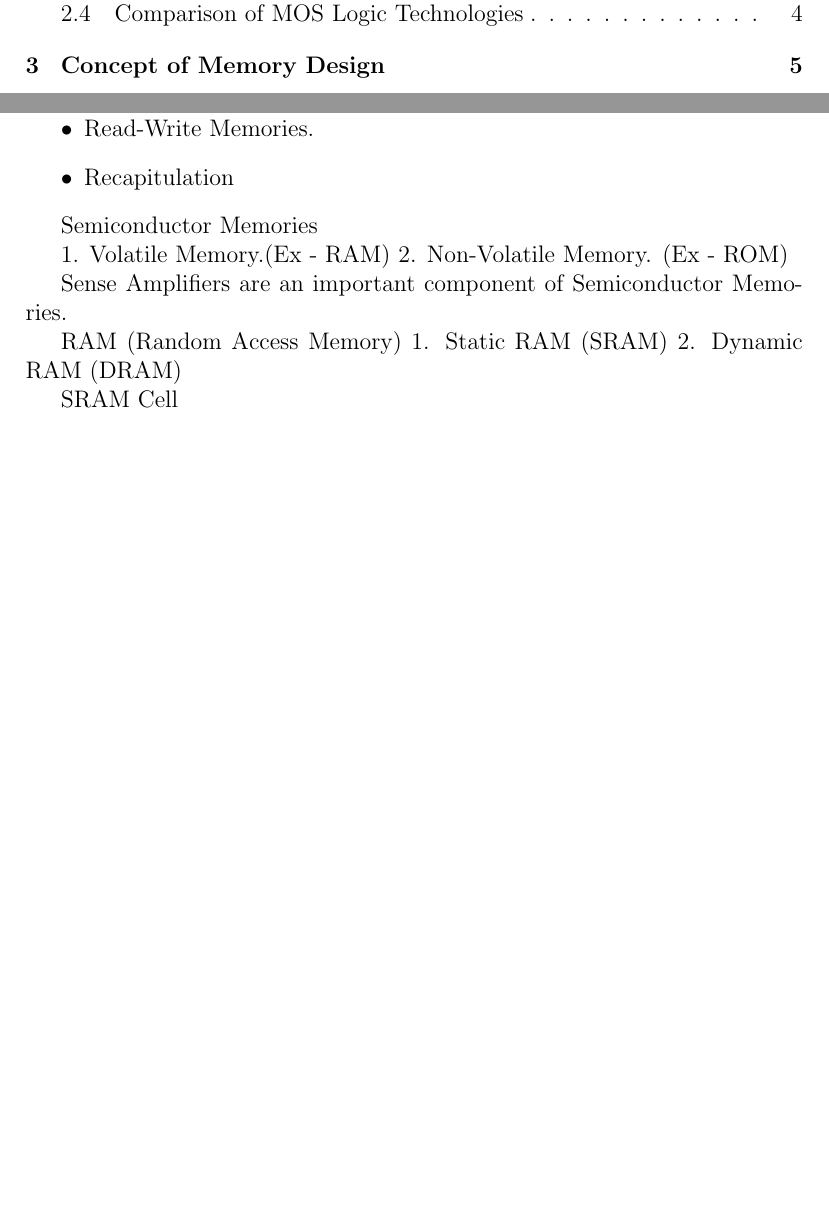
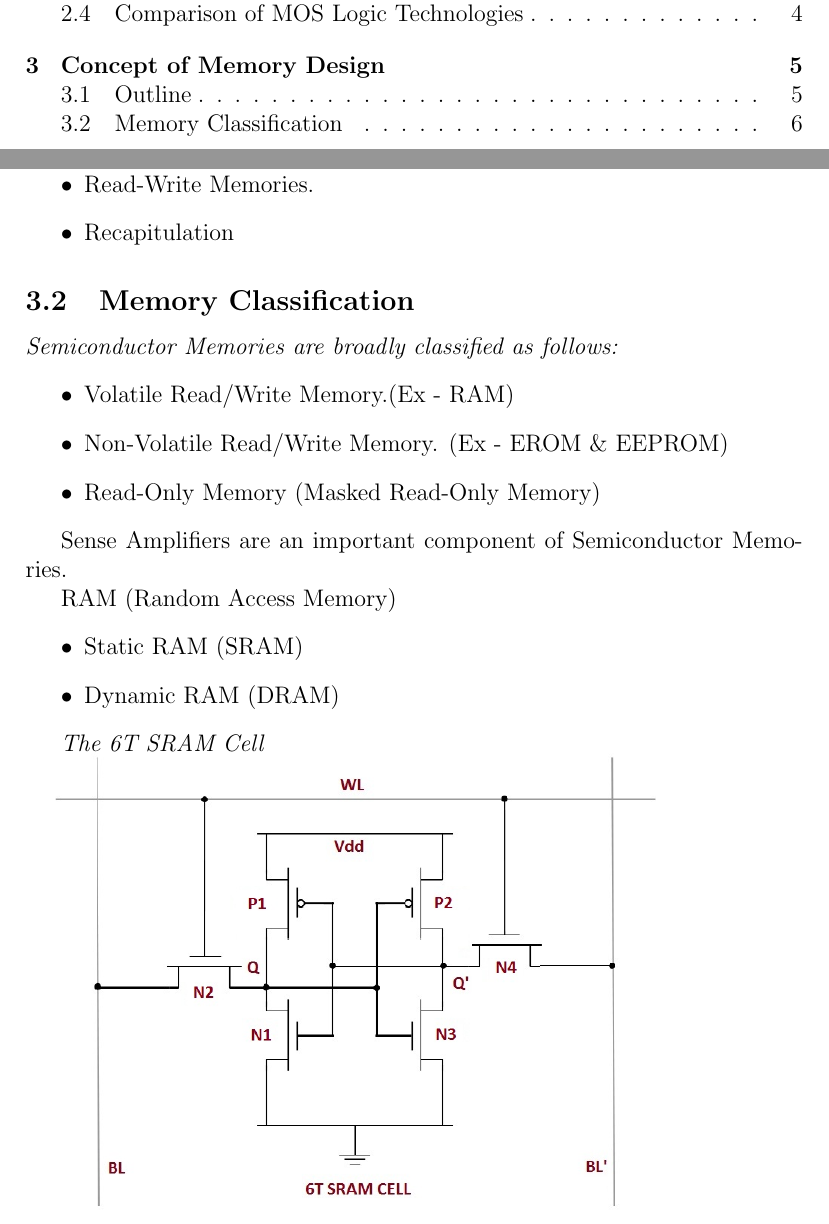
Before and after one commit to Arna-Maity/Subject-Extracts, a LaTeX document (tex/VLSI_Design.tex): two parts of pages 1 and 6 of 6, joined at a grey line, cut so that both start at the same text, the shorter picture padded with empty space. Compiled offline with pdfLaTeX.

Commit message:
Updated VLSI tex file.

```diff
--- a/tex/VLSI_Design.tex
+++ b/tex/VLSI_Design.tex
@@ -161,19 +161,24 @@ The equivalent resistance of pass transistors:
     \item Recapitulation
 \end{itemize}
 
-Semiconductor Memories
-
-1. Volatile Memory.(Ex - RAM)
-2. Non-Volatile Memory. (Ex - ROM)
+\subsection{Memory Classification}
+\emph{Semiconductor Memories are broadly classified as follows:}
+\begin{itemize}
+    \item  Volatile Read/Write Memory.(Ex - RAM)
+    \item Non-Volatile Read/Write Memory. (Ex - EROM \& EEPROM)
+    \item Read-Only Memory (Masked Read-Only Memory)
+\end{itemize}
 
 Sense Amplifiers are an important component of Semiconductor Memories.
 
 				RAM (Random Access Memory)
-1. Static RAM (SRAM)
-2. Dynamic RAM (DRAM)
+\begin{itemize}
+    \item Static RAM (SRAM)
+    \item Dynamic RAM (DRAM)
+\end{itemize}
 
-SRAM Cell
-
+\emph{The 6T SRAM Cell} \\
+\includegraphics [scale=0.5]{sram-cell}
 
 
 
```
Also changed, not shown: tex/images/sram-cell.jpg (added), tex/VLSI_Design.tex (2 more changed lines), 1 other file.
